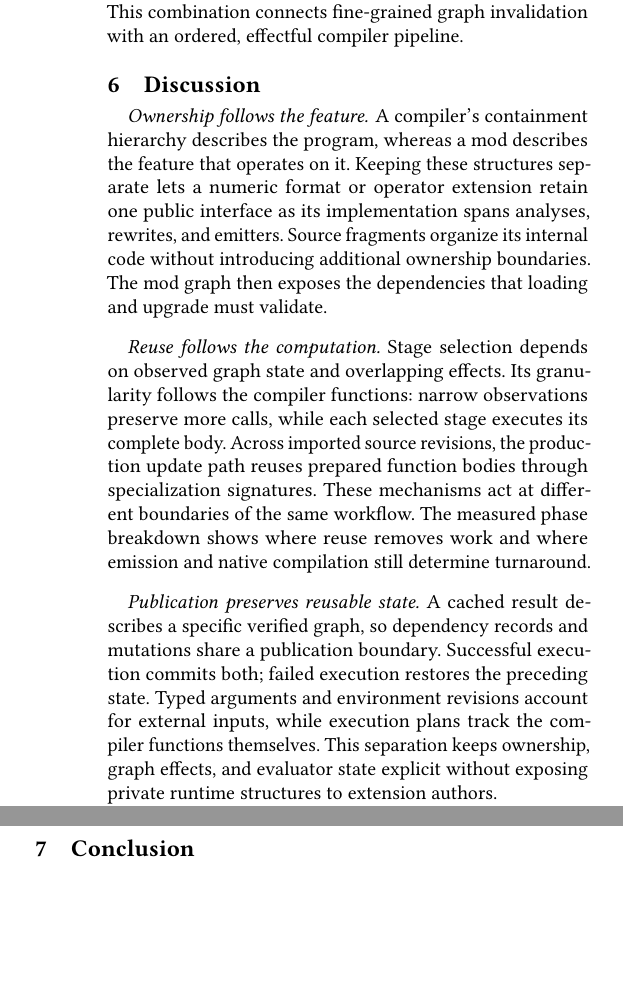
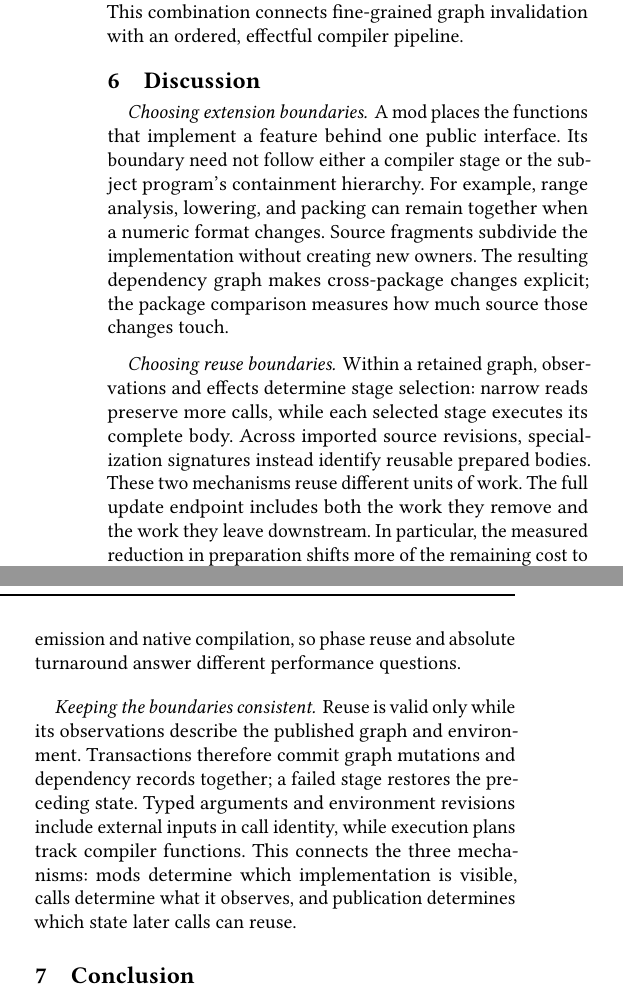
Before and after one commit to lancerstadium/joggle, a LaTeX paper (paper/sigconf.tex, which reads paper/sections/06-discussion.tex): two parts of the columns of page 12 of 13, joined at a grey line, cut so that both start at the same text, the shorter picture padded with empty space. Compiled offline with pdfLaTeX.

Commit message:
paper: report package comparison and tighten mechanism transitions

```diff
--- a/paper/sections/06-discussion.tex
+++ b/paper/sections/06-discussion.tex
@@ -1,27 +1,29 @@
 \section{Discussion}
 \label{sec:discussion}
 
-\paragraph{Ownership follows the feature.} A compiler's containment hierarchy describes
-the program, whereas a mod describes the feature that operates on it. Keeping
-these structures separate lets a numeric format or operator extension retain
-one public interface as its implementation spans analyses, rewrites, and
-emitters. Source fragments organize its internal code without introducing
-additional ownership boundaries. The mod graph then exposes the dependencies
-that loading and upgrade must validate.
+\paragraph{Choosing extension boundaries.} A mod places the functions that implement a
+feature behind one public interface. Its boundary need not follow either a
+compiler stage or the subject program's containment hierarchy. For example,
+range analysis, lowering, and packing can remain together when a numeric format
+changes. Source fragments subdivide the implementation without creating new
+owners. The resulting dependency graph makes cross-package changes explicit;
+the package comparison measures how much source those changes touch.
 
-\paragraph{Reuse follows the computation.} Stage selection depends on observed graph
-state and overlapping effects. Its granularity follows the compiler functions:
-narrow observations preserve more calls, while each selected stage executes
-its complete body. Across imported source revisions, the production update
-path reuses prepared function bodies through specialization signatures.
-These mechanisms act at different boundaries of the same workflow.
-The measured phase breakdown shows where reuse removes work and where emission
-and native compilation still determine turnaround.
+\paragraph{Choosing reuse boundaries.} Within a retained graph, observations and effects
+determine stage selection: narrow reads preserve more calls, while each selected
+stage executes its complete body. Across imported source revisions, specialization
+signatures instead identify reusable prepared bodies. These two mechanisms
+reuse different units of work. The full update endpoint includes both the work
+they remove and the work they leave downstream. In particular, the measured
+reduction in preparation shifts more of the remaining cost to emission and
+native compilation, so phase reuse and absolute turnaround answer different
+performance questions.
 
-\paragraph{Publication preserves reusable state.} A cached result describes a specific
-verified graph, so dependency records and mutations share a publication
-boundary. Successful execution commits both; failed execution restores the
-preceding state. Typed arguments and environment revisions account for
-external inputs, while execution plans track the compiler functions themselves.
-This separation keeps ownership, graph effects, and evaluator state explicit
-without exposing private runtime structures to extension authors.
+\paragraph{Keeping the boundaries consistent.} Reuse is valid only while its observations
+describe the published graph and environment. Transactions therefore commit
+graph mutations and dependency records together; a failed stage restores the
+preceding state. Typed arguments and environment revisions include external
+inputs in call identity, while execution plans track compiler functions. This
+connects the three mechanisms: mods determine which implementation is visible,
+calls determine what it observes, and publication determines which state later
+calls can reuse.
```
Also changed, not shown: paper/SUBMISSION.md (+12 -0 lines), paper/sections/03-design.tex (+12 -7 lines), paper/sections/04-evaluation.tex (+29 -10 lines), paper/README.md.
